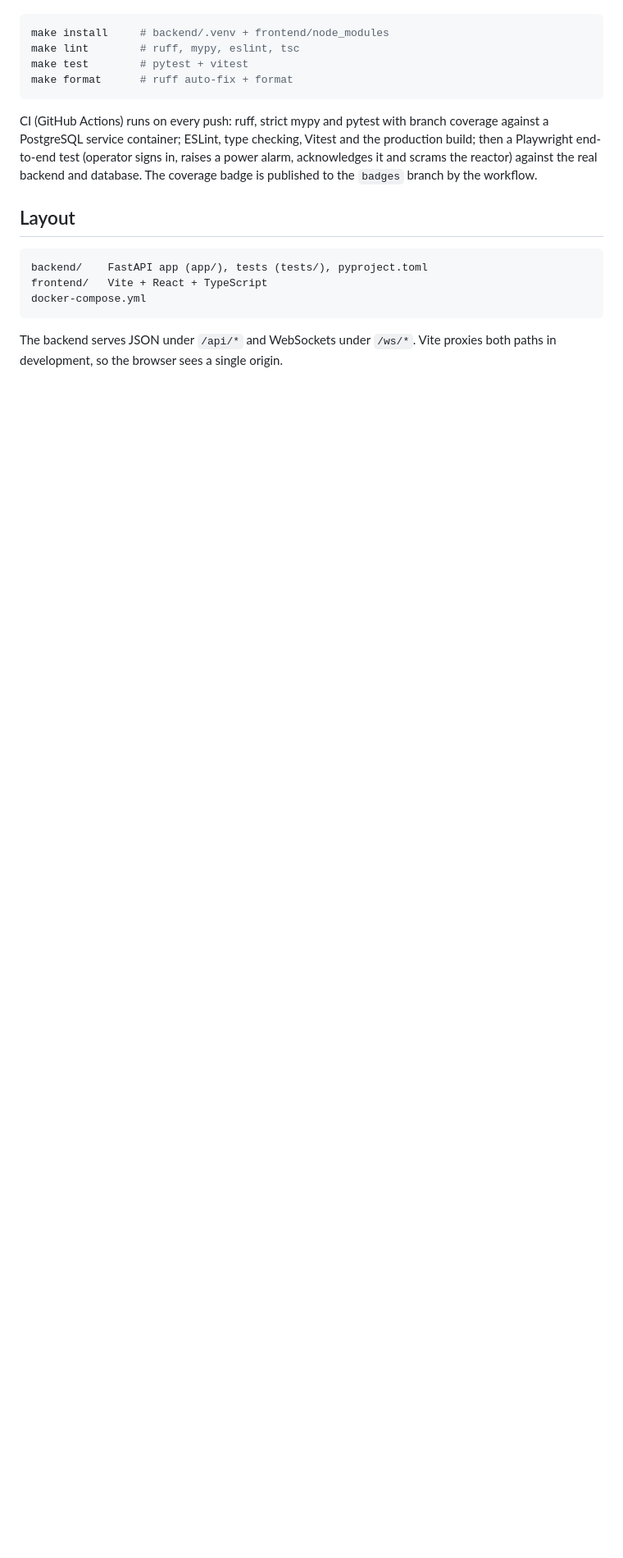
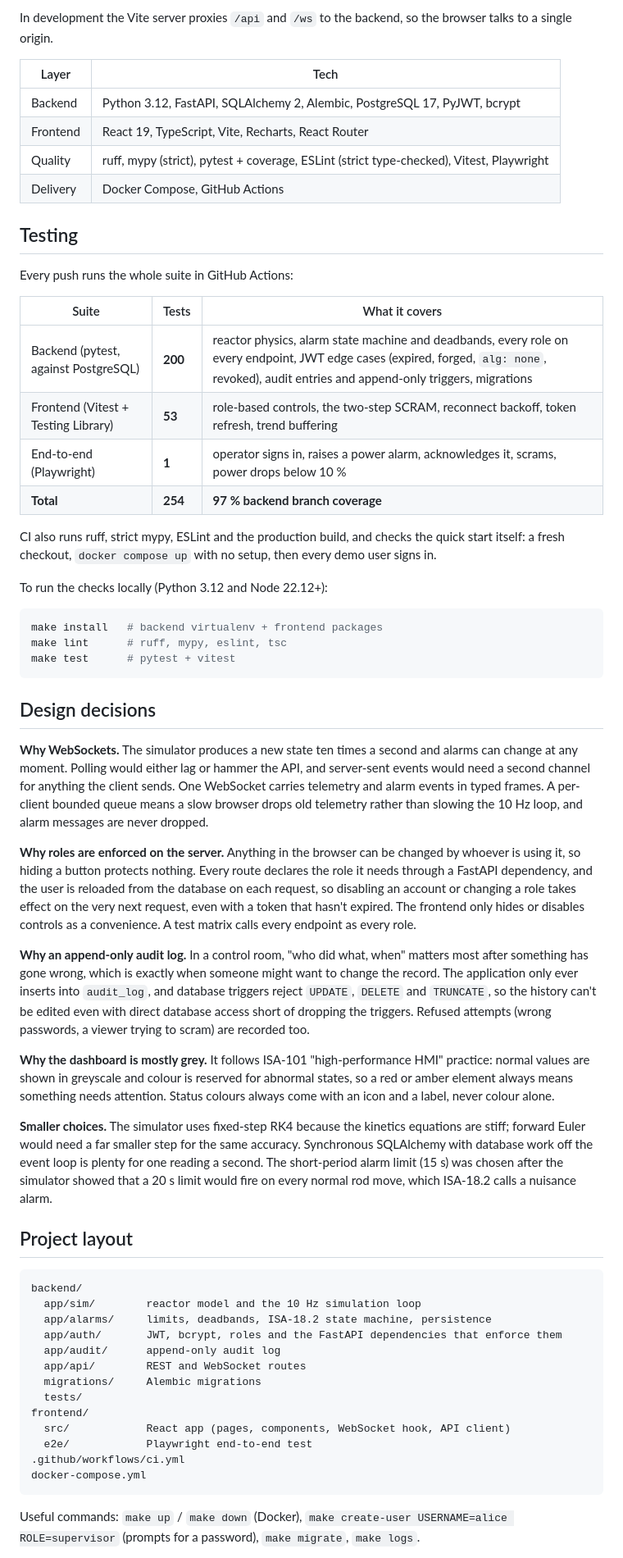
Before and after one commit to gjohal78/reactor-monitor, a Markdown page: README.md, the part around one of its changes. Shown at 82% size. Drawn GitHub-style; blank space fills up the shorter version.

````diff
--- a/README.md
+++ b/README.md
@@ -42,25 +115,88 @@ Requires Python 3.12 and Node 22.12+ on the host for local tooling (`.nvmrc` pin
+In development the Vite server proxies `/api` and `/ws` to the backend, so the browser
+talks to a single origin.
+
+| Layer | Tech |
+| --- | --- |
+| Backend | Python 3.12, FastAPI, SQLAlchemy 2, Alembic, PostgreSQL 17, PyJWT, bcrypt |
+| Frontend | React 19, TypeScript, Vite, Recharts, React Router |
+| Quality | ruff, mypy (strict), pytest + coverage, ESLint (strict type-checked), Vitest, Playwright |
+| Delivery | Docker Compose, GitHub Actions |
+
+## Testing
+
+Every push runs the whole suite in GitHub Actions:
+
+| Suite | Tests | What it covers |
+| --- | --- | --- |
+| Backend (pytest, against PostgreSQL) | **200** | reactor physics, alarm state machine and deadbands, every role on every endpoint, JWT edge cases (expired, forged, `alg: none`, revoked), audit entries and append-only triggers, migrations |
+| Frontend (Vitest + Testing Library) | **53** | role-based controls, the two-step SCRAM, reconnect backoff, token refresh, trend buffering |
+| End-to-end (Playwright) | **1** | operator signs in, raises a power alarm, acknowledges it, scrams, power drops below 10 % |
+| **Total** | **254** | **97 % backend branch coverage** |
+
+CI also runs ruff, strict mypy, ESLint and the production build, and checks the quick
+start itself: a fresh checkout, `docker compose up` with no setup, then every demo user
+signs in.
+
+To run the checks locally (Python 3.12 and Node 22.12+):
 
 ```bash
-make install     # backend/.venv + frontend/node_modules
-make lint        # ruff, mypy, eslint, tsc
-make test        # pytest + vitest
-make format      # ruff auto-fix + format
+make install   # backend virtualenv + frontend packages
+make lint      # ruff, mypy, eslint, tsc
+make test      # pytest + vitest
 ```
 
-CI (GitHub Actions) runs on every push: ruff, strict mypy and pytest with branch coverage
-against a PostgreSQL service container; ESLint, type checking, Vitest and the production
-build; then a Playwright end-to-end test (operator signs in, raises a power alarm,
-acknowledges it and scrams the reactor) against the real backend and database. The
-coverage badge is published to the `badges` branch by the workflow.
+## Design decisions
 
-## Layout
+**Why WebSockets.** The simulator produces a new state ten times a second and alarms can
+change at any moment. Polling would either lag or hammer the API, and server-sent events
+would need a second channel for anything the client sends. One WebSocket carries
+telemetry and alarm events in typed frames. A per-client bounded queue means a slow
+browser drops old telemetry rather than slowing the 10 Hz loop, and alarm messages are
+never dropped.
+
+**Why roles are enforced on the server.** Anything in the browser can be changed by
+whoever is using it, so hiding a button protects nothing. Every route declares the role
+it needs through a FastAPI dependency, and the user is reloaded from the database on each
+request, so disabling an account or changing a role takes effect on the very next
+request, even with a token that hasn't expired. The frontend only hides or disables
+controls as a convenience. A test matrix calls every endpoint as every role.
+
+**Why an append-only audit log.** In a control room, "who did what, when" matters most
+after something has gone wrong, which is exactly when someone might want to change the
+record. The application only ever inserts into `audit_log`, and database triggers reject
+`UPDATE`, `DELETE` and `TRUNCATE`, so the history can't be edited even with direct
+database access short of dropping the triggers. Refused attempts (wrong passwords, a
+viewer trying to scram) are recorded too.
+
+**Why the dashboard is mostly grey.** It follows ISA-101 "high-performance HMI" practice:
+normal values are shown in greyscale and colour is reserved for abnormal states, so a red
+or amber element always means something needs attention. Status colours always come with
+an icon and a label, never colour alone.
+
+**Smaller choices.** The simulator uses fixed-step RK4 because the kinetics equations are
+stiff; forward Euler would need a far smaller step for the same accuracy. Synchronous
+SQLAlchemy with database work off the event loop is plenty for one reading a second. The
+short-period alarm limit (15 s) was chosen after the simulator showed that a 20 s limit
+would fire on every normal rod move, which ISA-18.2 calls a nuisance alarm.
+
+## Project layout
 
 ```
-backend/    FastAPI app (app/), tests (tests/), pyproject.toml
-frontend/   Vite + React + TypeScript
+backend/
+  app/sim/        reactor model and the 10 Hz simulation loop
+  app/alarms/     limits, deadbands, ISA-18.2 state machine, persistence
+  app/auth/       JWT, bcrypt, roles and the FastAPI dependencies that enforce them
+  app/audit/      append-only audit log
+  app/api/        REST and WebSocket routes
+  migrations/     Alembic migrations
+  tests/
+frontend/
+  src/            React app (pages, components, WebSocket hook, API client)
+  e2e/            Playwright end-to-end test
+.github/workflows/ci.yml
 docker-compose.yml
 ```
 
-The backend serves JSON under `/api/*` and WebSockets under `/ws/*`. Vite proxies both
-paths in development, so the browser sees a single origin.
+Useful commands: `make up` / `make down` (Docker), `make create-user USERNAME=alice
+ROLE=supervisor` (prompts for a password), `make migrate`, `make logs`.
 
````
Also changed, not shown: other parts of README.md (+110 -99 lines), docs/scram.gif (added), docs/screenshots/alarm.png (added), docs/screenshots/audit.png (added), docs/screenshots/login.png (added), docs/screenshots/scrammed.png (added), 2 other files.
